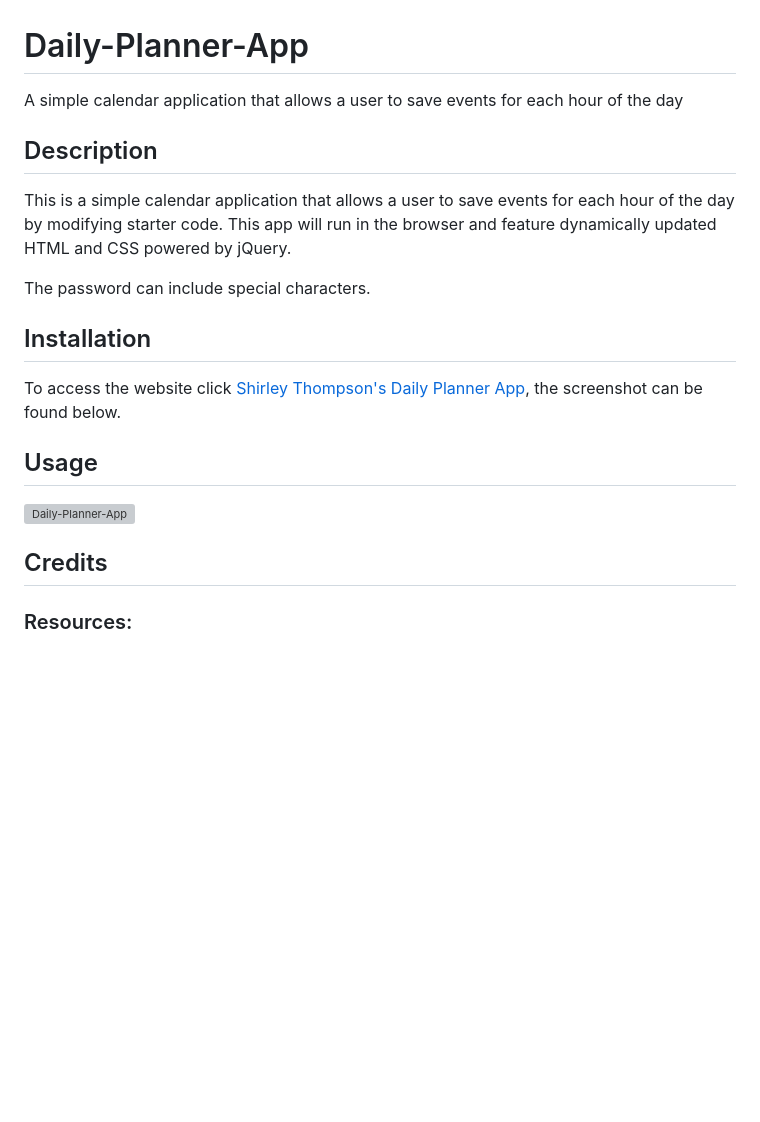
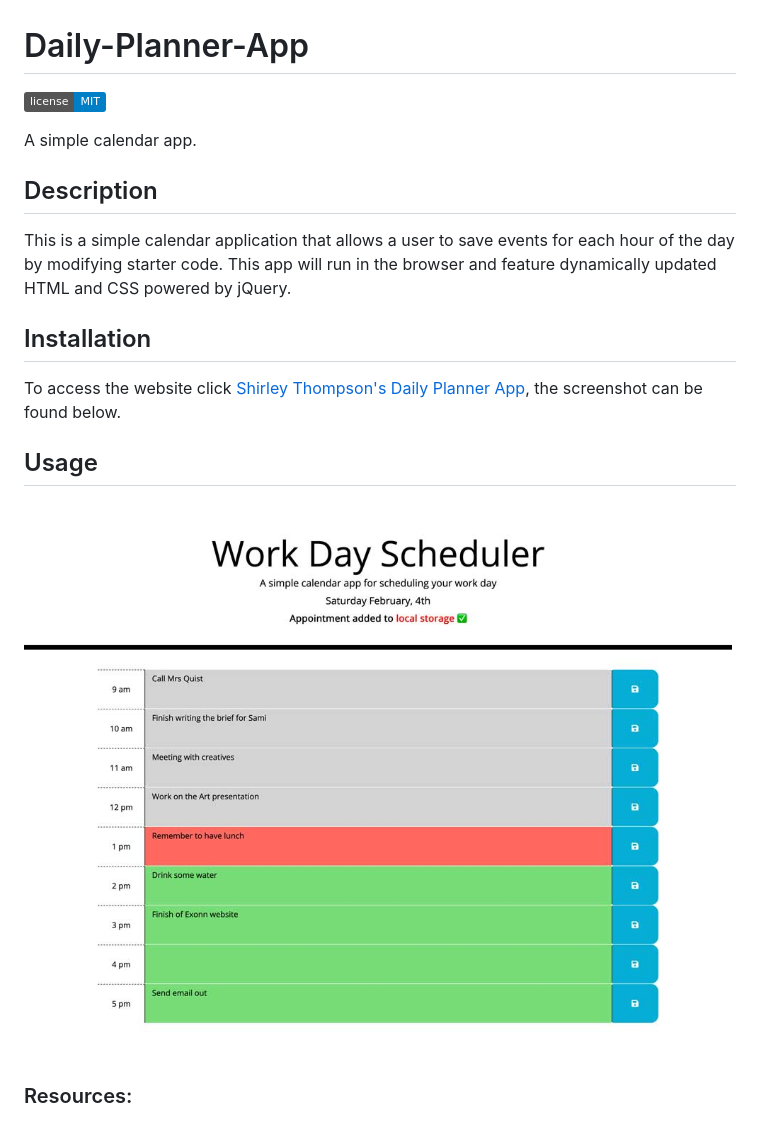
Before and after one commit to shirleyama/Daily-Planner-App, a Markdown page: README.md, the part around the change. GitHub-like rendering; pictures changed too: assets/images/daily-planner-screenshot.jpg (added); badges without logos; blank space fills up the shorter version; grey boxes are pictures that could not be loaded.

Commit message:
updated button add, added message and screenshot

```diff
--- a/README.md
+++ b/README.md
@@ -1,14 +1,12 @@
 # Daily-Planner-App
 
-A simple calendar application that allows a user to save events for each hour of the day
+![License](https://img.shields.io/badge/license-MIT-blue.svg)
+
+A simple calendar app.
 
 ## Description
 
 This is a simple calendar application that allows a user to save events for each hour of the day by modifying starter code. This app will run in the browser and feature dynamically updated HTML and CSS powered by jQuery.
-
-The password can include special characters.
-
-
 
 ## Installation
 
@@ -16,9 +14,7 @@ To access the website click [Shirley Thompson's Daily Planner App](https://shirl
 
 ## Usage
 
-![Daily-Planner-App](assets/images/code-quiz-screenshot.png)
-
-## Credits
+![Daily-Planner-App](assets/images/daily-planner-screenshot.jpg)
 
 ### Resources:
 
```
Also changed, not shown: 3 other files.
